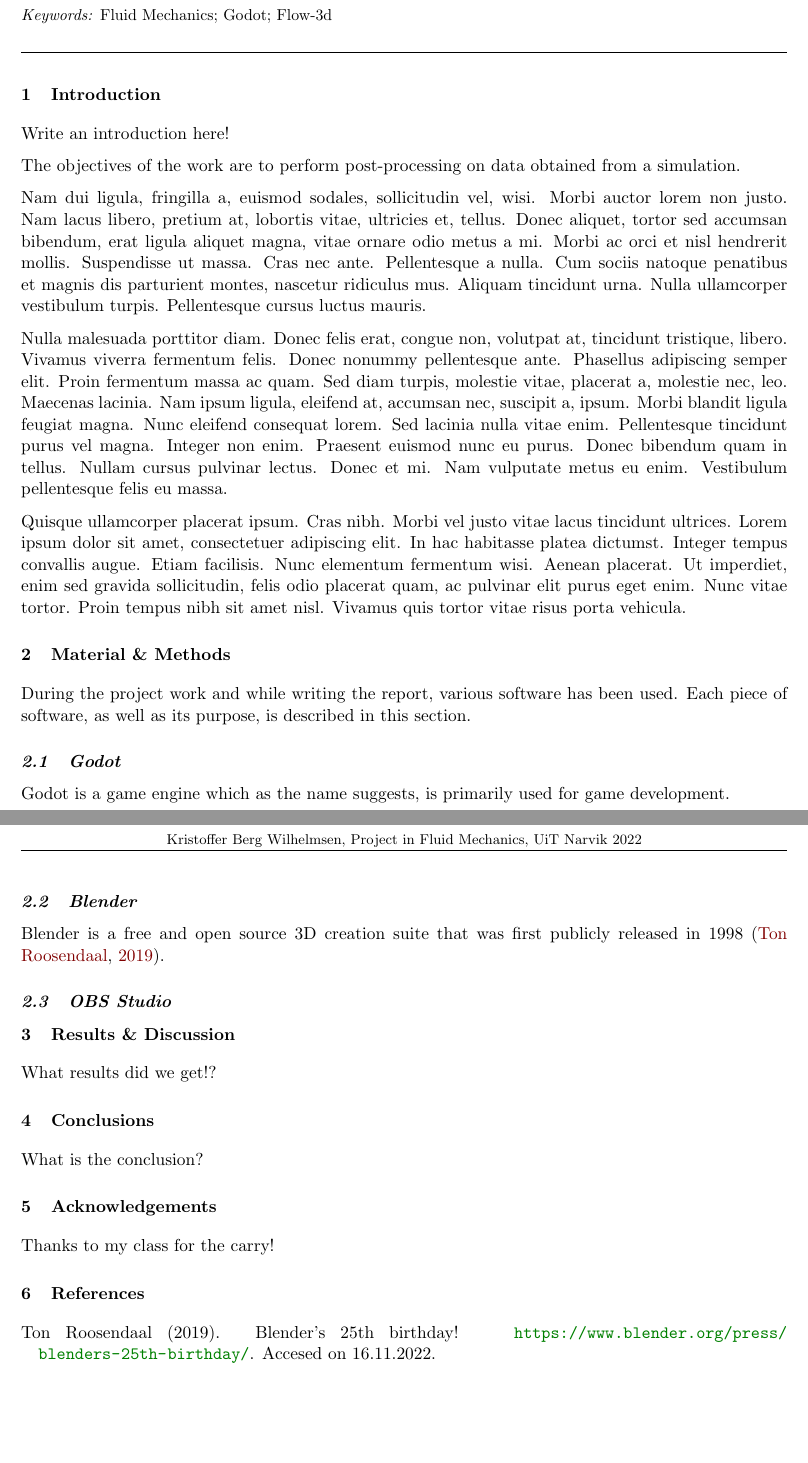
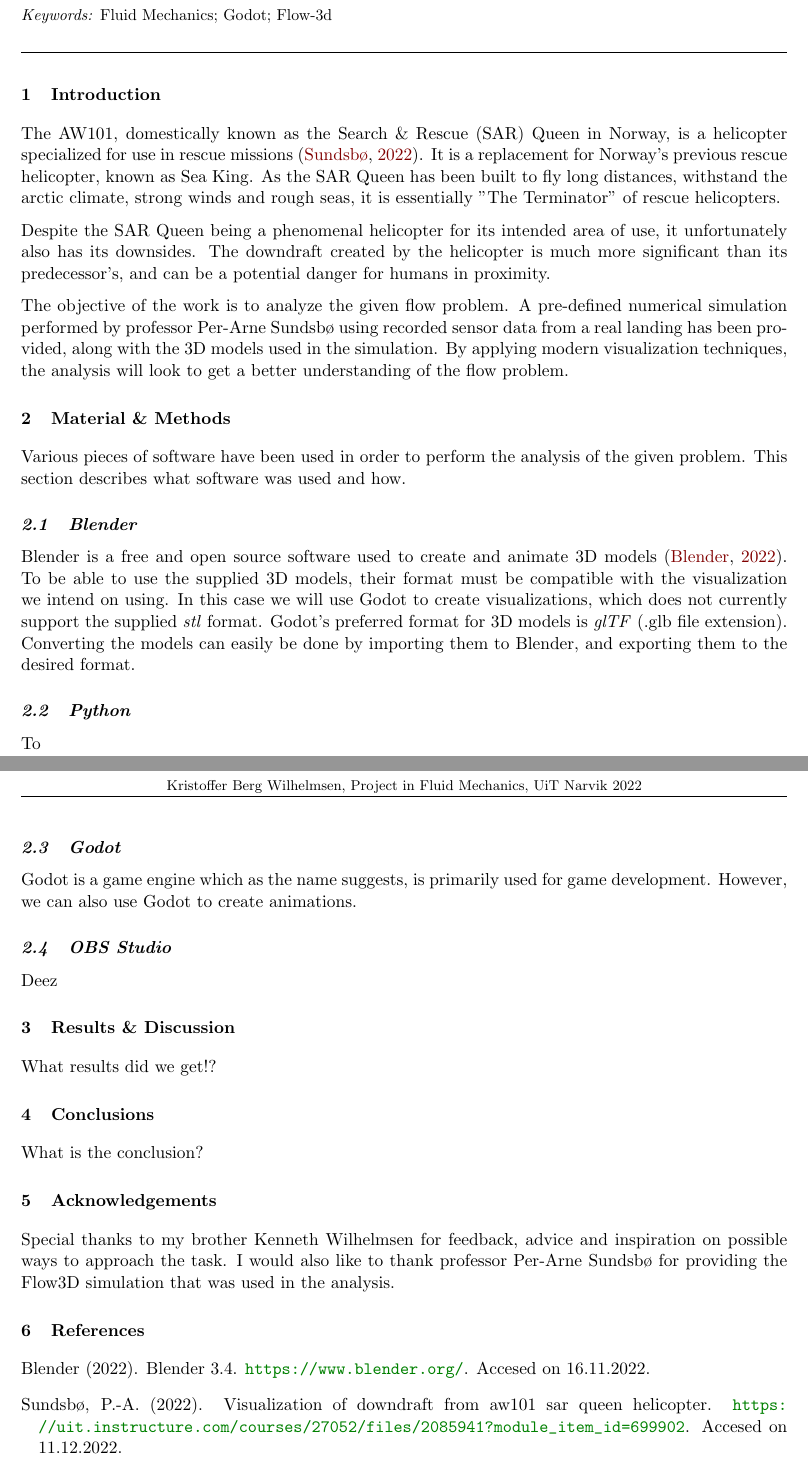
Before and after one commit to kribw/fluid-mechanics, a LaTeX paper (report/FluidMechanicsReport.tex): two parts of pages 1 and 2 of 2, joined at a grey line, cut so that both start at the same text, the shorter picture padded with empty space. Compiled offline with pdfLaTeX.

Commit message:
Changes to report.

```diff
--- a/report/FluidMechanicsReport.tex
+++ b/report/FluidMechanicsReport.tex
@@ -180,21 +180,30 @@
 %%%%%%%%%%%%%%%%%%%%%%%%%%%%%%%%%%%%%%
 
 \section{Introduction}
-Write an introduction here!
+The AW101, domestically known as the Search \& Rescue (SAR) Queen in Norway, is a helicopter specialized for use in rescue missions \citep{ProjectDescription}. It is a replacement for Norway's previous rescue helicopter, known as Sea King. As the SAR Queen has been built to fly long distances, withstand the arctic climate, strong winds and rough seas, it is essentially "The Terminator" of rescue helicopters.
 
-The objectives of the work are to perform post-processing on data obtained from a simulation.
+Despite the SAR Queen being a phenomenal helicopter for its intended area of use, it unfortunately also has its downsides. The downdraft created by the helicopter is much more significant than its predecessor's, and can be a potential danger for humans in proximity.
 
-\lipsum[2-4]
+The objective of the work is to analyze the given flow problem. A pre-defined numerical simulation performed by professor Per-Arne Sundsbø using recorded sensor data from a real landing has been provided, along with the 3D models used in the simulation. By applying modern visualization techniques, the analysis will look to get a better understanding of the flow problem.
+
+%The objectives of the work are to perform post-processing on data obtained from a simulation.
+
+% \lipsum[2-4]
 
 \section{Material \& Methods}
-During the project work and while writing the report, various software has been used. Each piece of software, as well as its purpose, is described in this section.
+Various pieces of software have been used in order to perform the analysis of the given problem. This section describes what software was used and how.
+
+\subsection{Blender}
+Blender is a free and open source software used to create and animate 3D models \citep{blender}. To be able to use the supplied 3D models, their format must be compatible with the visualization we intend on using. In this case we will use Godot to create visualizations, which does not currently support the supplied \textit{stl} format. Godot's preferred format for 3D models is \textit{glTF} (.glb file extension). Converting the models can easily be done by importing them to Blender, and exporting them to the desired format.
+
+\subsection{Python}
+To
 
 \subsection{Godot}
-Godot is a game engine which as the name suggests, is primarily used for game development.
+Godot is a game engine which as the name suggests, is primarily used for game development. However, we can also use Godot to create animations.
 
-\subsection{Blender}
-Blender is a free and open source 3D creation suite that was first publicly released in 1998 \citep{blender:birthday}.
 \subsection{OBS Studio}
+Deez
 
 \section{Results \& Discussion}
 What results did we get!?
@@ -203,7 +212,7 @@ What results did we get!?
 What is the conclusion?
 
 \section{Acknowledgements}
-Thanks to my class for the carry!
+Special thanks to my brother Kenneth Wilhelmsen for feedback, advice and inspiration on possible ways to approach the task. I would also like to thank professor Per-Arne Sundsbø for providing the Flow3D simulation that was used in the analysis.
 
 \section{References}
 \begingroup
```
Also changed, not shown: report/References.bib (+13 -5 lines), report/FluidMechanicsReport.bbl, report/FluidMechanicsReport.pdf, 7 other files.
